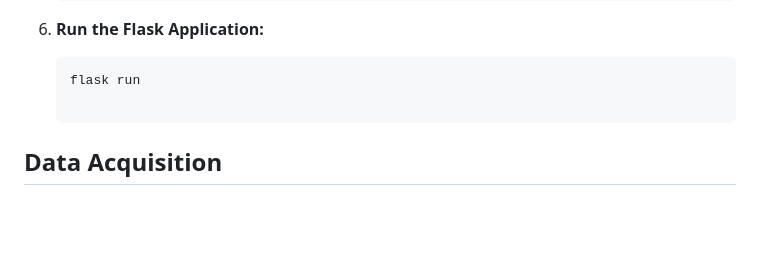
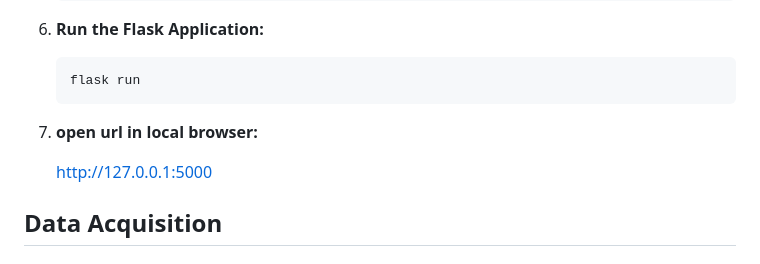
Before and after one commit to yogeshmapari/Stock_Data_Processing, a Markdown page: README.md, the part around the change printed below. Rendered like a GitHub page; blank space fills up the shorter version.

````diff
--- a/README.md
+++ b/README.md
@@ -65,7 +65,10 @@ The goal of this project is to provide a robust and efficient workflow for proce
 
     ```bash
    flask run
+7. **open url in local browser:**
 
+    <!-- ```bash -->
+   http://127.0.0.1:5000
 ## Data Acquisition
 
 ### Landing Area Setup:
````
Also changed, not shown: other parts of README.md (+1 -1 lines).
